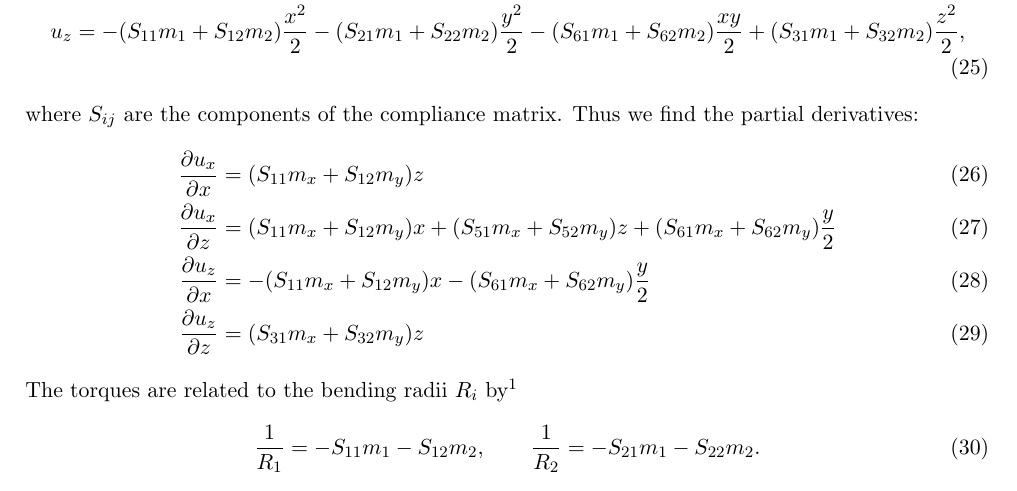
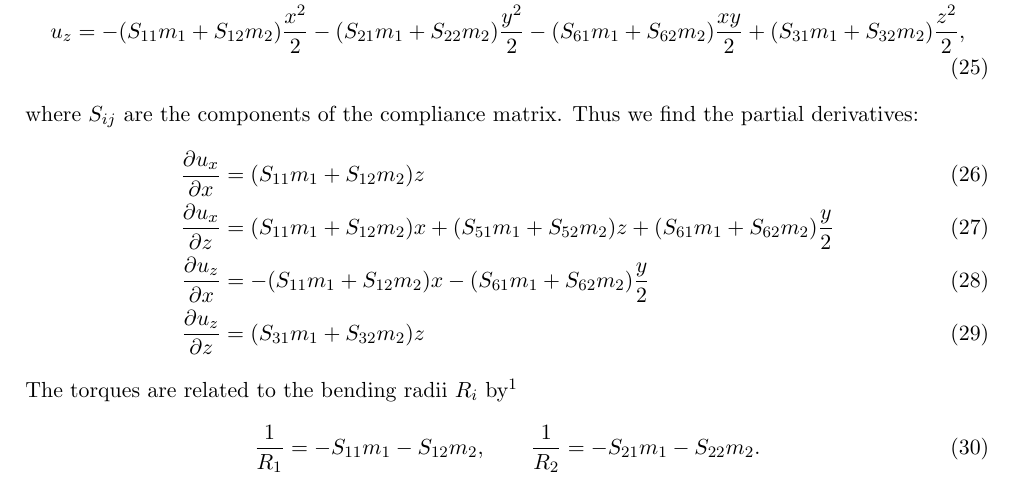
Before and after one commit to aripekka/pyTTE, a LaTeX document (docs/documentation.tex): part of page 5 of 9, cut so that both start at the same text. Compiled offline with pdfLaTeX.

Commit message:
Fixed the indices

```diff
--- a/docs/documentation.tex
+++ b/docs/documentation.tex
@@ -144,11 +144,11 @@ u_z &= -(S_{11} m_1 + S_{12} m_2)\frac{x^2}{2} -(S_{21} m_1 + S_{22} m_2)\frac{y
 \end{align}
 where $S_{ij}$ are the components of the compliance matrix. Thus we find the partial derivatives:
 \begin{align}
-\frac{\partial u_x}{\partial x} &= (S_{11} m_x + S_{12} m_y) z \\
-\frac{\partial u_x}{\partial z} &= (S_{11} m_x + S_{12} m_y) x + (S_{51} m_x + S_{52} m_y) z
-+ (S_{61} m_x + S_{62} m_y) \frac{y}{2}\\
-\frac{\partial u_z}{\partial x} &= -(S_{11} m_x + S_{12} m_y) x -(S_{61} m_x + S_{62} m_y) \frac{y}{2} \\
-\frac{\partial u_z}{\partial z} &= (S_{31} m_x + S_{32} m_y) z
+\frac{\partial u_x}{\partial x} &= (S_{11} m_1 + S_{12} m_2) z \\
+\frac{\partial u_x}{\partial z} &= (S_{11} m_1 + S_{12} m_2) x + (S_{51} m_1 + S_{52} m_2) z
++ (S_{61} m_1 + S_{62} m_2) \frac{y}{2}\\
+\frac{\partial u_z}{\partial x} &= -(S_{11} m_1 + S_{12} m_2) x -(S_{61} m_1 + S_{62} m_2) \frac{y}{2} \\
+\frac{\partial u_z}{\partial z} &= (S_{31} m_1 + S_{32} m_2) z
 \end{align}
 The torques are related to the bending radii $R_i$ by\footnote{In this work the signs of $R_i$ is the opposite to that of \cite{Chukhovskii_1994}}
 \begin{equation}
```
Also changed, not shown: docs/documentation.pdf.
